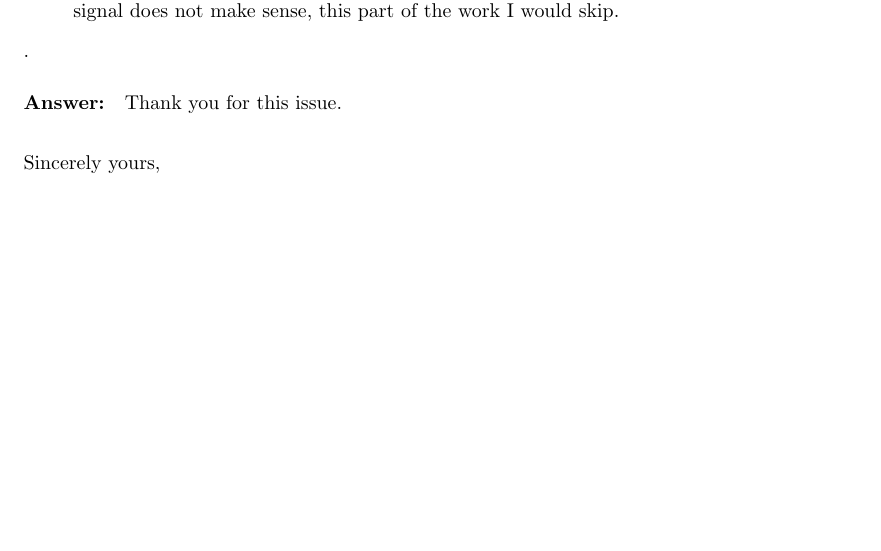
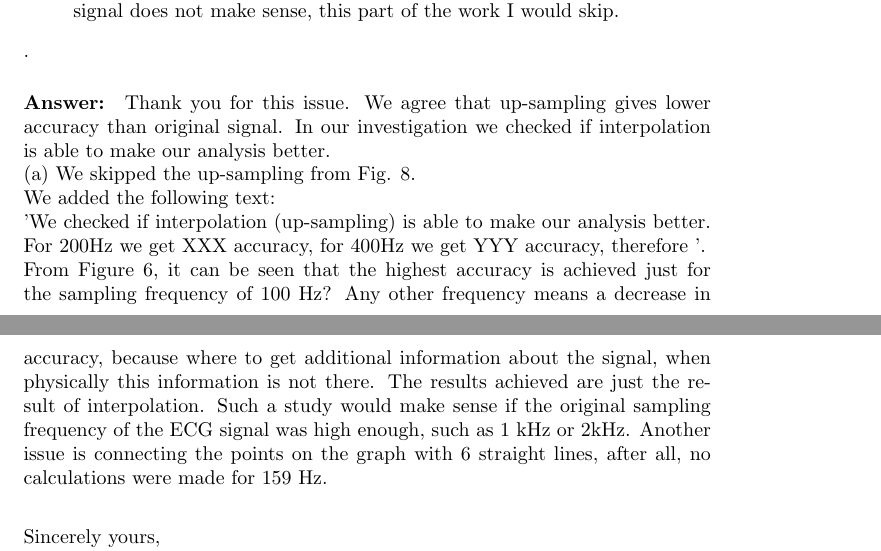
Before and after one commit to mfarhan166/ECG-Signals-and-Spectrograms, a LaTeX document (comments/answer v2_Reviewer 1.tex): part of page 3 of 3 before the commit and two parts of pages 3 and 4 of 4 after it, the two joined at a grey line, cut so that both start at the same text, the shorter picture padded with empty space. Compiled offline with pdfLaTeX.

Commit message:
comments RN

```diff
--- a/comments/answer v2_Reviewer 1.tex
+++ b/comments/answer v2_Reviewer 1.tex
@@ -80,6 +80,17 @@ Issue 8b from the previous review. I maintain that up-sampling the signal does n
 
 \paragraph{Answer:}
 Thank you for this issue.
+We agree that up-sampling gives lower accuracy than original signal.
+In our investigation we checked if interpolation is able to make our analysis better.
+
+(a) We skipped the up-sampling from Fig. 8.
+
+We added the following text:
+
+'We checked if interpolation (up-sampling) is able to make our analysis better. For 200Hz we get XXX accuracy, for 400Hz we get YYY accuracy,
+therefore '.
+
+From Figure 6, it can be seen that the highest accuracy is achieved just for the sampling frequency of 100 Hz? Any other frequency means a decrease in accuracy, because where to get additional information about the signal, when physically this information is not there. The results achieved are just the result of interpolation. Such a study would make sense if the original sampling frequency of the ECG signal was high enough, such as 1 kHz or 2kHz. Another issue is connecting the points on the graph with 6 straight lines, after all, no calculations were made for 159 Hz.
 
 
 \vspace{0.25in}
```
